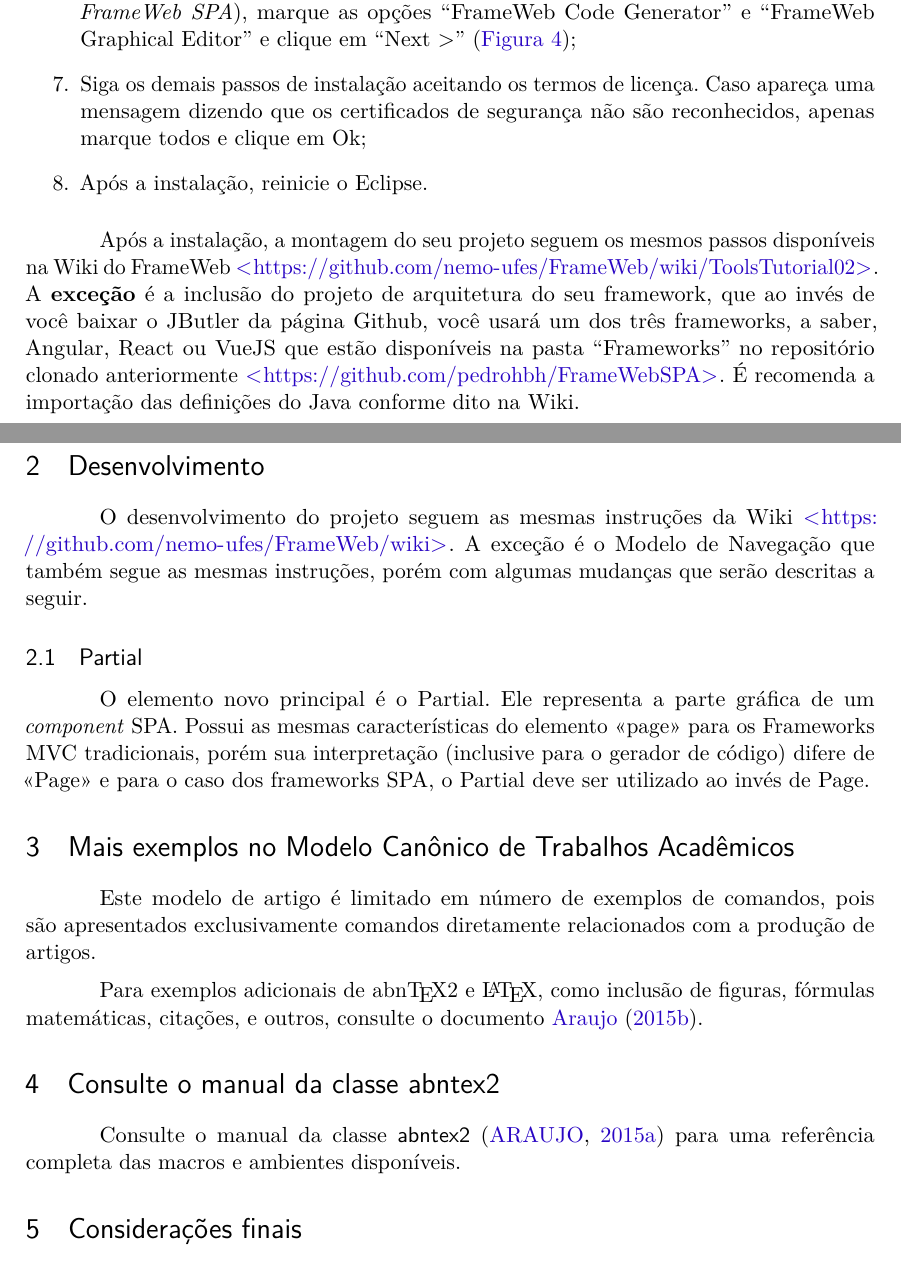
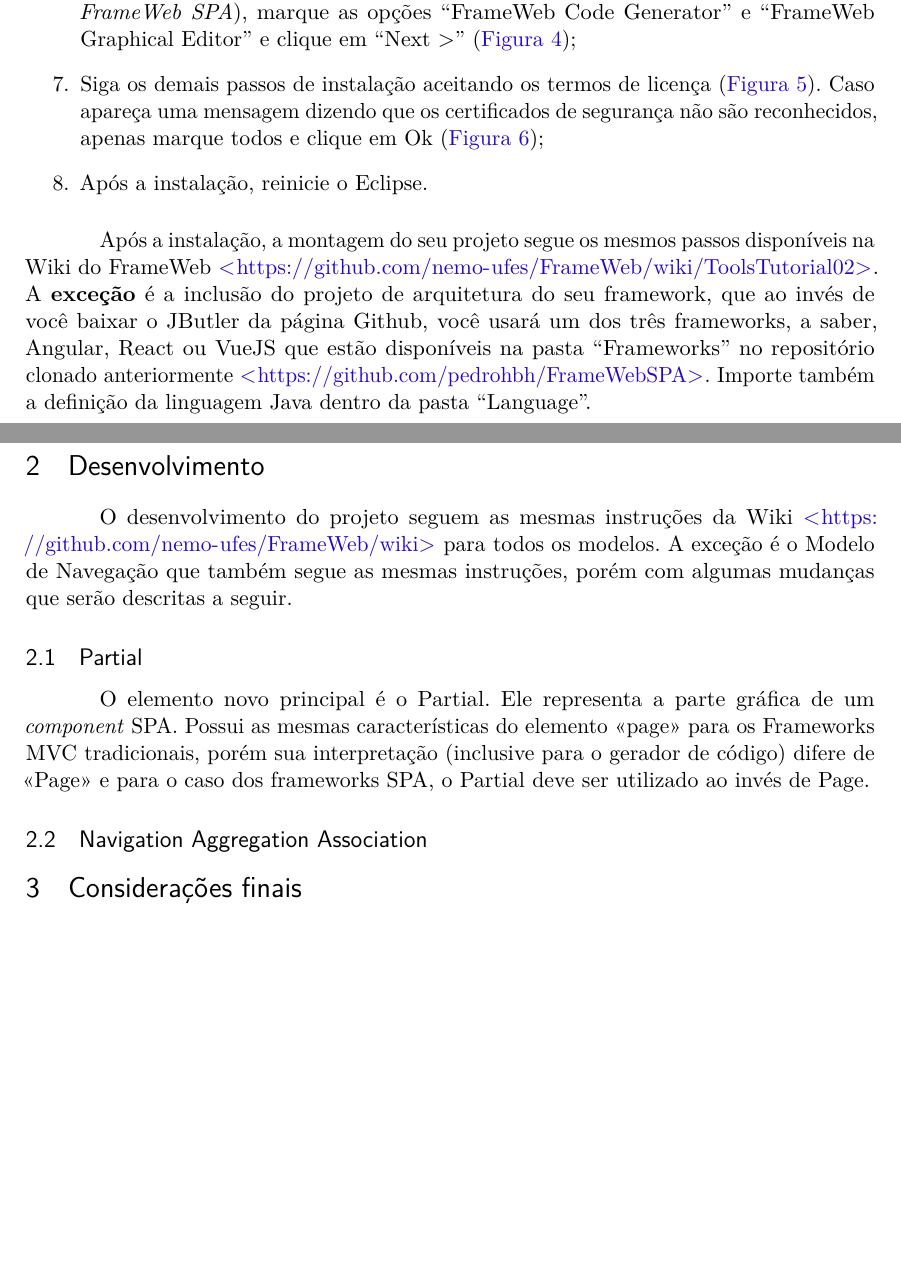
Before and after one commit to pedrohbh/frameweb-spa-tutorial, a LaTeX thesis (tutorial.tex): two parts of pages 2 and 4 of 6 before the commit and two parts of pages 2 and 5 of 6 after it, joined at a grey line, cut so that both start at the same text, the shorter picture padded with empty space. Compiled offline with pdfLaTeX.

Commit message:
Em desenvolvimento - parte 10

```diff
--- a/tutorial.tex
+++ b/tutorial.tex
@@ -221,7 +221,7 @@ Após baixar o repositório, siga os seguintes passos:
 	\end{description}
 	\item Clique no botão ``Add'' (\autoref{fig:tutorial-2});
 	\item Em ``Work with:'' selecione o repositório adicionado no passo anterior (no nosso caso, \textit{FrameWeb SPA}), marque as opções ``FrameWeb Code Generator'' e ``FrameWeb Graphical Editor'' e clique em ``Next >'' (\autoref{fig:tutorial-3});
-	\item Siga os demais passos de instalação aceitando os termos de licença. Caso apareça uma mensagem dizendo que os certificados de segurança não são reconhecidos, apenas marque todos e clique em Ok;
+	\item Siga os demais passos de instalação aceitando os termos de licença (\autoref{fig:licenca}). Caso apareça uma mensagem dizendo que os certificados de segurança não são reconhecidos, apenas marque todos e clique em Ok (\autoref{fig:certificado});
 	\item Após a instalação, reinicie o Eclipse.
 \end{enumerate}
 
@@ -246,4 +246,3 @@ Após baixar o repositório, siga os seguintes passos:
 	\label{fig:tutorial-3}
 \end{figure}
 
-Após a instalação, a montagem do seu projeto seguem os mesmos passos disponíveis na Wiki do FrameWeb \url{https://github.com/nemo-ufes/FrameWeb/wiki/ToolsTutorial02}. A \textbf{exceção} é a inclusão do projeto de arquitetura do seu framework, que ao invés de você baixar o JButler da página Github, você usará um dos três frameworks, a saber, Angular, React ou VueJS que estão disponíveis na pasta ``Frameworks'' no repositório clonado anteriormente \url{https://github.com/pedrohbh/FrameWebSPA}. É recomenda a importação das definições do Java conforme dito na Wiki.
@@ -250,3 +260,8 @@ Após a instalação, a montagem do seu projeto seguem os mesmos passos disponí
+	\label{fig:certificado}
+\end{figure}
+
+
+Após a instalação, a montagem do seu projeto segue os mesmos passos disponíveis na Wiki do FrameWeb \url{https://github.com/nemo-ufes/FrameWeb/wiki/ToolsTutorial02}. A \textbf{exceção} é a inclusão do projeto de arquitetura do seu framework, que ao invés de você baixar o JButler da página Github, você usará um dos três frameworks, a saber, Angular, React ou VueJS que estão disponíveis na pasta ``Frameworks'' no repositório clonado anteriormente \url{https://github.com/pedrohbh/FrameWebSPA}. Importe também a definição da linguagem Java dentro da pasta ``Language''.
 
 
 %Open Eclipse;
@@ -260,37 +275,14 @@ Após a instalação, a montagem do seu projeto seguem os mesmos passos disponí
 
 
 \section{Desenvolvimento}
-O desenvolvimento do projeto seguem as mesmas instruções da Wiki \url{https://github.com/nemo-ufes/FrameWeb/wiki}. A exceção é o Modelo de Navegação que também segue as mesmas instruções, porém com algumas mudanças que serão descritas a seguir.
+O desenvolvimento do projeto seguem as mesmas instruções da Wiki \url{https://github.com/nemo-ufes/FrameWeb/wiki} para todos os modelos. A exceção é o Modelo de Navegação que também segue as mesmas instruções, porém com algumas mudanças que serão descritas a seguir.
 
 \subsection{Partial}
 
 O elemento novo principal é o Partial. Ele representa a parte gráfica de um \textit{component} SPA. Possui as mesmas características do elemento <<page>> para os Frameworks MVC tradicionais, porém sua interpretação (inclusive para o gerador de código) difere de <<Page>> e para o caso dos frameworks SPA, o Partial deve ser utilizado ao invés de Page.
 
+\subsection{Navigation Aggregation Association}
 
-	\section{Mais exemplos no Modelo Canônico de Trabalhos Acadêmicos}
-
-	Este modelo de artigo é limitado em número de exemplos de comandos, pois são
-	apresentados exclusivamente comandos diretamente relacionados com a produção de
-	artigos.
-
-	Para exemplos adicionais de \abnTeX\ e \LaTeX, como inclusão de figuras,
-	fórmulas matemáticas, citações, e outros, consulte o documento
-	\citeonline{abntex2modelo}.
-
-	\section{Consulte o manual da classe \textsf{abntex2}}
-
-	Consulte o manual da classe \textsf{abntex2} \cite{abntex2classe} para uma
-	referência completa das macros e ambientes disponíveis.
-
-	% ---
-	% Finaliza a parte no bookmark do PDF, para que se inicie o bookmark na raiz
-	% ---
-	\bookmarksetup{startatroot}%
-	% ---
-
-	% ---
-	% Conclusão
-	% ---
 	\section{Considerações finais}
 
 	\lipsum[1]
```
Also changed, not shown: tutorial.pdf, tutorial.tex (11 more changed lines).
